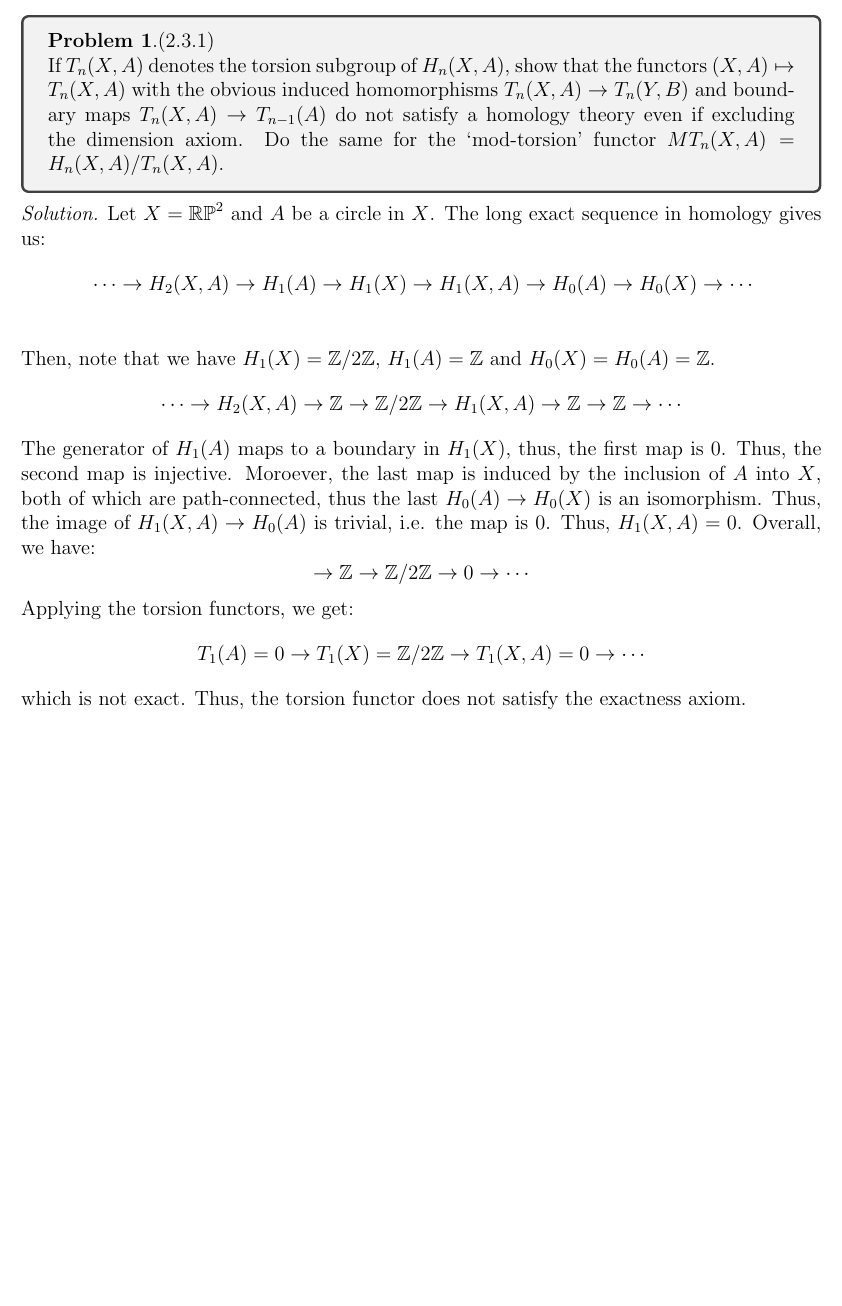
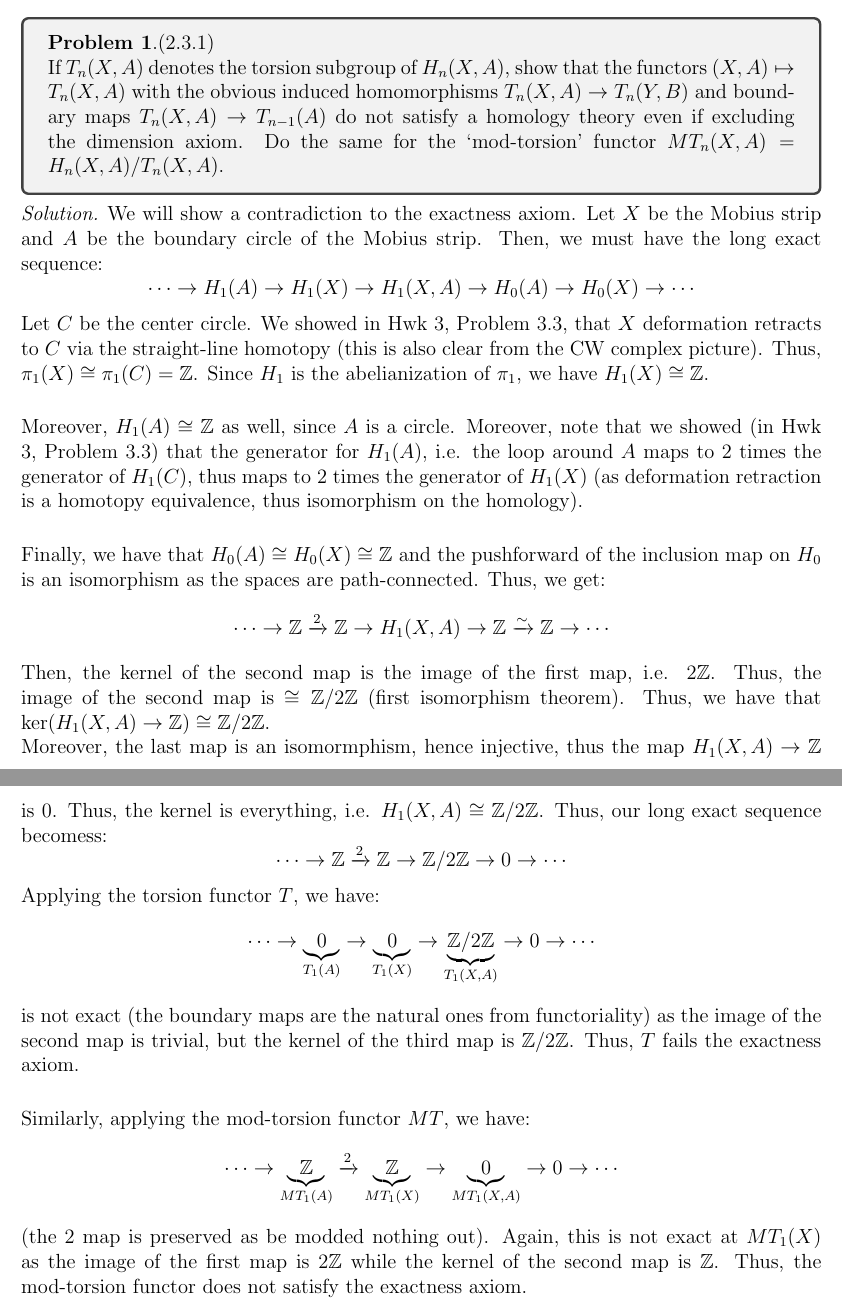
Before and after one commit to Sair-Shaikh/Math, a LaTeX problem sheet (Math74: Algebraic Topology/hw9.tex): part of page 1 of 4 before the commit and two parts of pages 1 and 2 of 6 after it, the two joined at a grey line, cut so that both start at the same text, the shorter picture padded with empty space. Compiled offline with pdfLaTeX.

Commit message:
math74 hwk9

```diff
--- a/Math74: Algebraic Topology/hw9.tex
+++ b/Math74: Algebraic Topology/hw9.tex
@@ -12,17 +12,25 @@
 \end{problem}
 
 \begin{solution}
-    Let $X = \RP^2$ and $A$ be a circle in $X$. The long exact sequence in homology gives us:
+    We will show a contradiction to the exactness axiom. Let $X$ be the Mobius strip and $A$ be the boundary circle of the Mobius strip. Then, we must have the long exact sequence:
+    \[\cdots \to H_1(A) \to H_1(X) \to H_1(X, A) \to H_0(A) \to H_0(X) \to  \cdots \]
+    Let $C$ be the center circle. We showed in Hwk 3, Problem 3.3, that $X$ deformation retracts to $C$ via the straight-line homotopy (this is also clear from the CW complex picture). Thus, $\pi_1(X) \cong \pi_1(C) = \Z$. Since $H_1$ is the abelianization of $\pi_1$, we have $H_1(X) \cong \Z$. \bbni
+    Moreover, $H_1(A) \cong \Z$ as well, since $A$ is a circle. Moreover, note that we showed (in Hwk 3, Problem 3.3) that the generator for $H_1(A)$, i.e. the loop around $A$ maps to $2$ times the generator of $H_1(C)$, thus maps to $2$ times the generator of $H_1(X)$ (as deformation retraction is a homotopy equivalence, thus isomorphism on the homology). \bbni
+    Finally, we have that $H_0(A) \cong H_0(X) \cong \Z$ and the pushforward of the inclusion map on $H_0$ is an isomorphism as the spaces are path-connected. Thus, we get:
+    \[\cdots \to \Z \xrightarrow{2} \Z \to H_1(X, A) \to \Z \xrightarrow{\sim} \Z \to \cdots \]
+    Then, the kernel of the second map is the image of the first map, i.e. $2\Z$. Thus, the image of the second map is $\cong \Z/2\Z$ (first isomorphism theorem). Thus, we have that $\ker(H_1(X, A) \to \Z) \cong \Z/2\Z$. \\
+    Moreover, the last map is an isomormphism, hence injective, thus the map $H_1(X, A) \to \Z$ is $0$. Thus, the kernel is everything, i.e. $H_1(X, A) \cong \Z/2\Z$. Thus, our long exact sequence becomess:
+    \[ \cdots \to \Z \xrightarrow{2} \Z \to \Z/2\Z \to 0 \to \cdots \]
+    Applying the torsion functor $T$, we have:
     \begin{align*}
-        &\cdots \to H_2(X, A) \to H_1(A) \to H_1(X) \to H_1(X, A) \to H_0(A) \to H_0(X) \to \cdots \\
+        \cdots \to \underbrace{0}_{T_1(A)} \to \underbrace{0}_{T_1(X)} \to \underbrace{\Z/2\Z}_{T_1(X,A)} \to 0 \to \cdots
     \end{align*}
-    Then, note that we have $H_1(X) = \Z/2\Z$, $H_1(A) = \Z$ and $H_0(X) = H_0(A) = \Z$.
-    \[ \cdots \to H_2(X, A) \to \Z \to \Z/2\Z \to H_1(X, A) \to \Z \to \Z \to \cdots\]
-    The generator of $H_1(A)$ maps to a boundary in $H_1(X)$, thus, the first map is $0$. Thus, the second map is injective. Moroever, the last map is induced by the inclusion of $A$ into $X$, both of which are path-connected, thus the last $H_0(A) \to H_0(X)$ is an isomorphism. Thus, the image of $H_1(X, A) \to H_0(A)$ is trivial, i.e. the map is $0$. Thus, $H_1(X, A) = 0$. Overall, we have:
-    \[ \to \Z \to \Z/2\Z \to 0 \to \cdots\]
-    Applying the torsion functors, we get:
-    \[ T_1(A) = 0 \to T_1(X) = \Z/2\Z \to T_1(X,A) = 0 \to \cdots \]
-    which is not exact. Thus, the torsion functor does not satisfy the exactness axiom.
+    is not exact (the boundary maps are the natural ones from functoriality) as the image of the second map is trivial, but the kernel of the third map is $\Z/2\Z$. Thus, $T$ fails the exactness axiom. \bbni
+    Similarly, applying the mod-torsion functor $MT$, we have:
+    \begin{align*}
+        \cdots \to \underbrace{\Z}_{MT_1(A)} \xrightarrow{2} \underbrace{\Z}_{MT_1(X)} \to \underbrace{0}_{MT_1(X,A)} \to 0 \to \cdots
+    \end{align*}
+    (the $2$ map is preserved as be modded nothing out). Again, this is not exact at $MT_1(X)$ as the image of the first map is $2\Z$ while the kernel of the second map is $\Z$. Thus, the mod-torsion functor does not satisfy the exactness axiom. \bbni
 \end{solution}
 \newpage
 
```
Also changed, not shown: Math74: Algebraic Topology/assets/hwk9_21.png (added), Math74: Algebraic Topology/assets/hwk9_22.png (added), Math74: Algebraic Topology/hw9.pdf, Math74: Algebraic Topology/hw9.tex (23 more changed lines).
